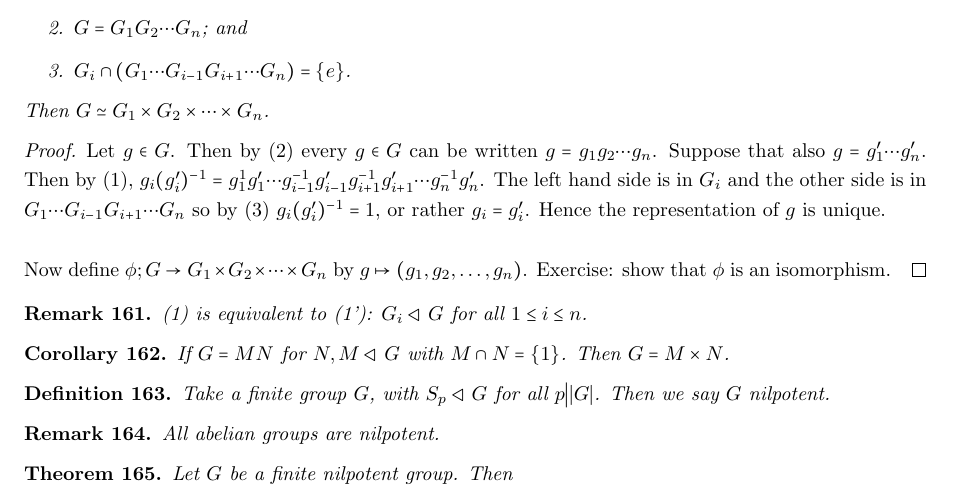
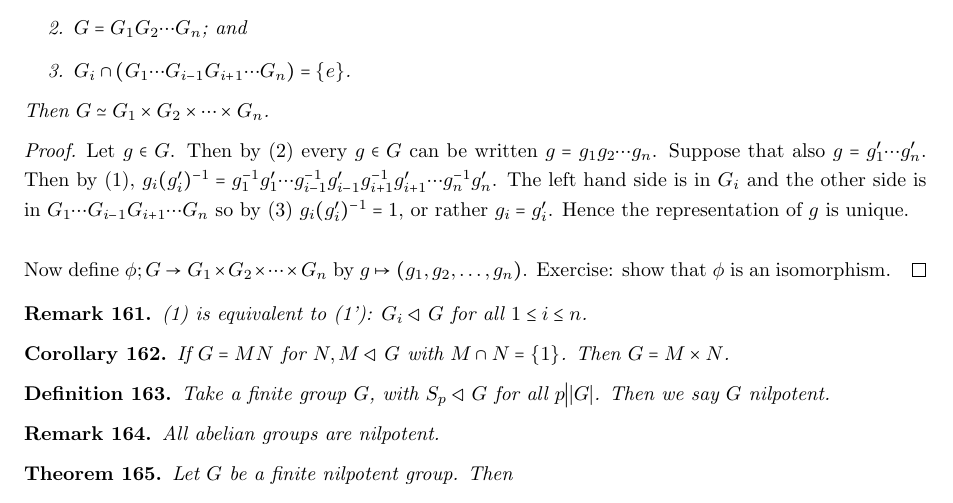
Before and after one commit to lchristie/Maths_720, a LaTeX document (Notes.tex): part of page 23 of 72, cut so that both start at the same text. Compiled offline with pdfLaTeX.

Commit message:
Missing negative sign

```diff
--- a/Notes.tex
+++ b/Notes.tex
@@ -1084,7 +1084,7 @@ Then $G \simeq G_1 \times G_2 \times \cdots \times G_n$.
 \end{thm}
 
 \begin{proof}
-Let $g \in G$. Then by (2) every $g \in G$ can be written $g = g_1 g_2 \cdots g_n$. Suppose that also $g = g_1 ' \cdots g_n '$. Then by (1), $g_i  (g_i')^{-1} = g_1^{1} g_1' \cdots g_{i-1}^{-1} g_{i-1}' g_{i+1}^{-1} g_{i+1}' \cdots g_n^{-1} g_n'$. The left hand side is in $G_i$ and the other side is in $G_1 \cdots G_{i-1}G_{i+1} \cdots G_n$ so by (3) $g_i (g_i')^{-1} = 1$, or rather $g_i = g_i '$. Hence the representation of $g$ is unique. \\
+Let $g \in G$. Then by (2) every $g \in G$ can be written $g = g_1 g_2 \cdots g_n$. Suppose that also $g = g_1 ' \cdots g_n '$. Then by (1), $g_i  (g_i')^{-1} = g_1^{-1} g_1' \cdots g_{i-1}^{-1} g_{i-1}' g_{i+1}^{-1} g_{i+1}' \cdots g_n^{-1} g_n'$. The left hand side is in $G_i$ and the other side is in $G_1 \cdots G_{i-1}G_{i+1} \cdots G_n$ so by (3) $g_i (g_i')^{-1} = 1$, or rather $g_i = g_i '$. Hence the representation of $g$ is unique. \\
 \\
 Now define $\phi ; G \rightarrow G_1 \times G_2 \times \cdots \times G_n$ by $g \mapsto (g_1, g_2, \dots, g_n)$. Exercise: show that $\phi$ is an isomorphism.
 \end{proof}
```
